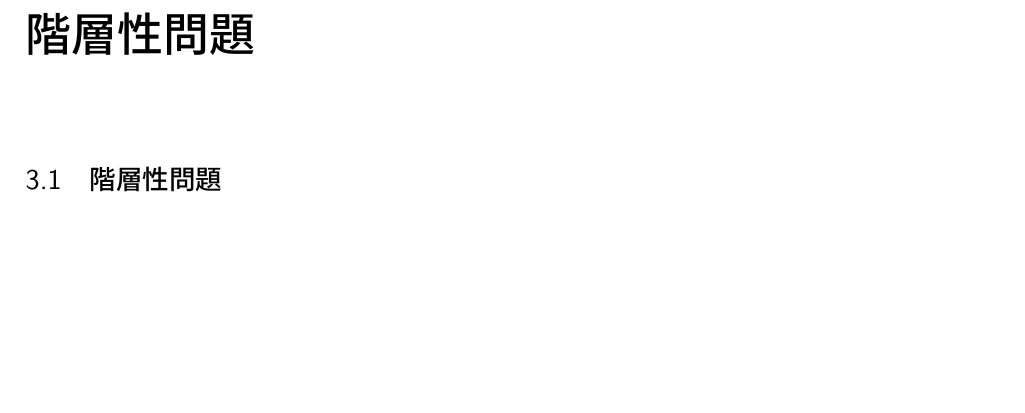
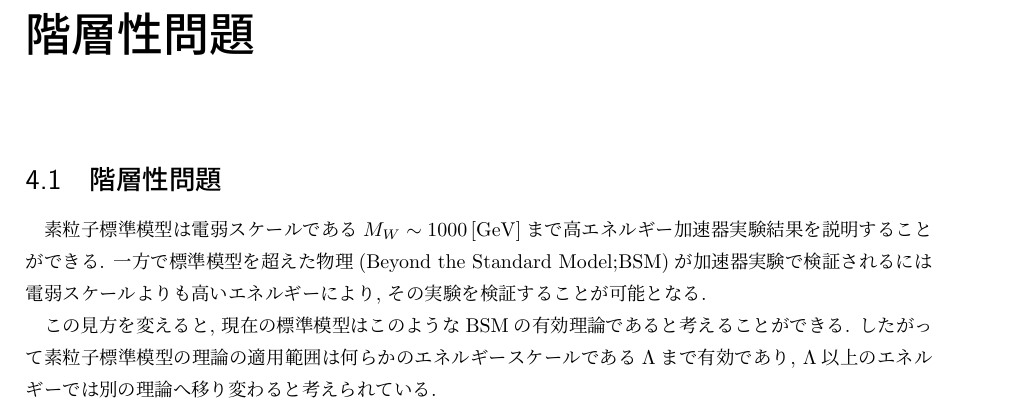
Before and after one commit to Crick0727/SU5GUT_Notebook, a LaTeX book (main.tex, which reads hierarchy_problem.tex): part of page 7 of 13 before the commit and part of page 9 of 13 after it, cut so that both start at the same text, the shorter picture padded with empty space. Compiled offline with pLaTeX and dvipdfmx.

Commit message:
On branch 20240619  Changes to be committed: 	modified:   Standard_Model.tex 	modified:   group_theory.tex 	modified:   hierarchy_problem.tex 	new file:   main.bbl 	modified:   main.tex
 Untracked files:
	.DS_Store
	Documents_SU(5)/

```diff
--- a/hierarchy_problem.tex
+++ b/hierarchy_problem.tex
@@ -7,3 +7,8 @@
 %
 % ---------------------------------------
 \section{階層性問題}
+素粒子標準模型は電弱スケールである$M_W\sim1000\,[\mathrm{GeV}]$まで高エネルギー加速器実験結果を説明することができる.
+一方で標準模型を超えた物理(Beyond the Standard Model;BSM)が加速器実験で検証されるには電弱スケールよりも高いエネルギーにより, その実験を検証することが可能となる.
+
+この見方を変えると, 現在の標準模型はこのようなBSMの有効理論であると考えることができる.
+したがって素粒子標準模型の理論の適用範囲は何らかのエネルギースケールである$\Lambda$まで有効であり, $\Lambda$以上のエネルギーでは別の理論へ移り変わると考えられている.
```
Also changed, not shown: Standard_Model.tex (+8 -2 lines), group_theory.tex (+7 -2 lines), main.tex (+3 -3 lines), main.bbl (added).
